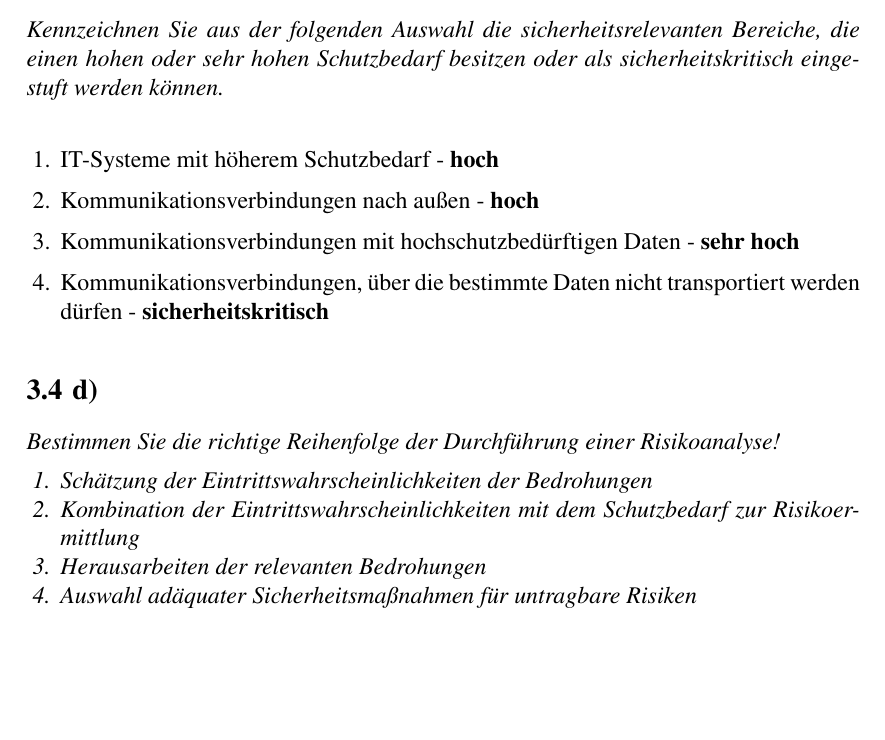
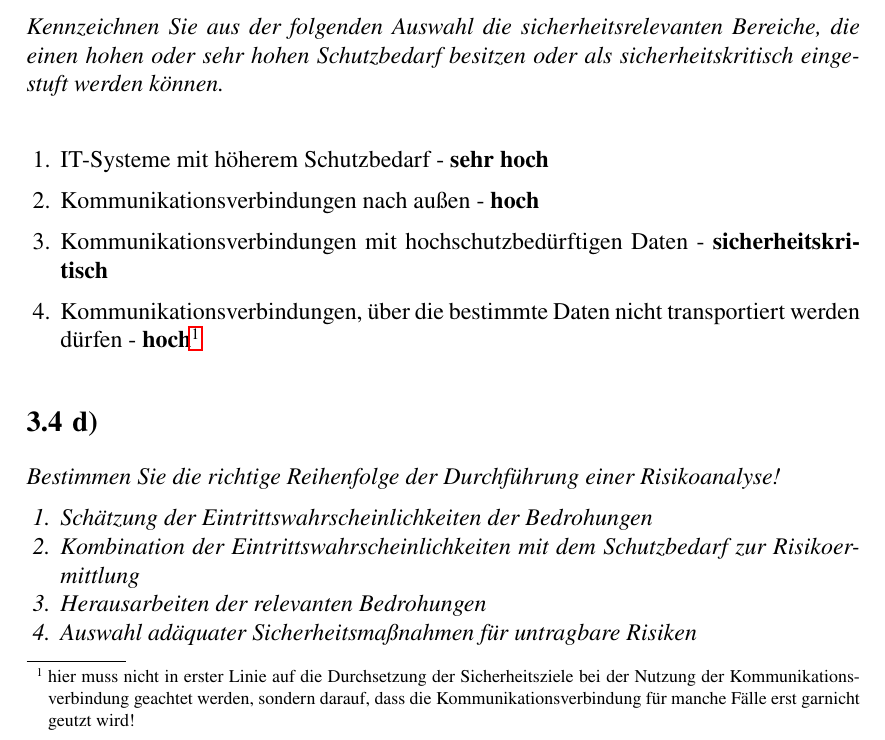
Before and after one commit to ThorstenSuckow/its, a LaTeX thesis (docs/einsendeaufgaben/einsendeaufgaben 2/Einsendeaufgaben ITS 2.tex, which reads docs/einsendeaufgaben/einsendeaufgaben 2/aufgabe 3/index.tex): part of page 10 of 16, cut so that both start at the same text, the shorter picture padded with empty space. Compiled offline with pdfLaTeX.

Commit message:
docs: update Lösungsvorschlag for Aufgabe 3

```diff
--- a/docs/einsendeaufgaben/einsendeaufgaben 2/aufgabe 3/index.tex
+++ b/docs/einsendeaufgaben/einsendeaufgaben 2/aufgabe 3/index.tex
@@ -55,10 +55,10 @@ Der Schutzbedarf ergibt sich dann aus dem den Sicherheitszielen zugeordneten Max
 
 \begin{enumerate}
     \itemsep0.5em
-    \item IT‐Systeme mit höherem Schutzbedarf - \textbf{hoch}
+    \item IT‐Systeme mit höherem Schutzbedarf - \textbf{sehr hoch}
     \item Kommunikationsverbindungen nach außen  - \textbf{hoch}
-    \item Kommunikationsverbindungen mit hochschutzbedürftigen Daten  - \textbf{sehr hoch}
-    \item Kommunikationsverbindungen, über die bestimmte Daten nicht transportiert werden dürfen  - \textbf{sicherheitskritisch}
+    \item Kommunikationsverbindungen mit hochschutzbedürftigen Daten  - \textbf{sicherheitskritisch}
+    \item Kommunikationsverbindungen, über die bestimmte Daten nicht transportiert werden dürfen  - \textbf{hoch}\footnote{hier muss nicht in erster Linie auf die Durchsetzung der Sicherheitsziele bei der Nutzung der Kommunikationsverbindung geachtet werden, sondern darauf, dass die Kommunikationsverbindung für manche Fälle erst garnicht geutzt wird!}
 \end{enumerate}
 
 
```
